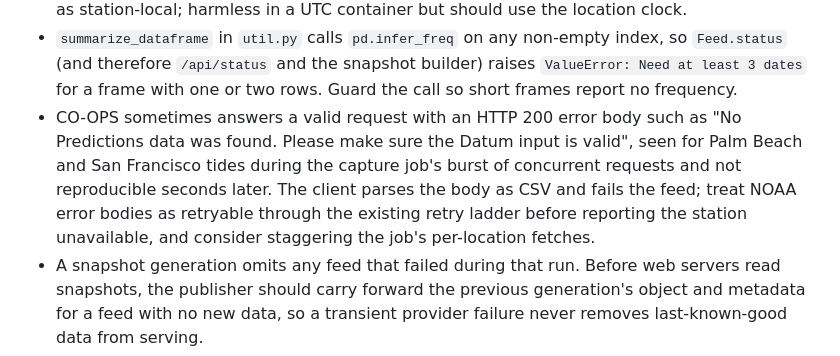
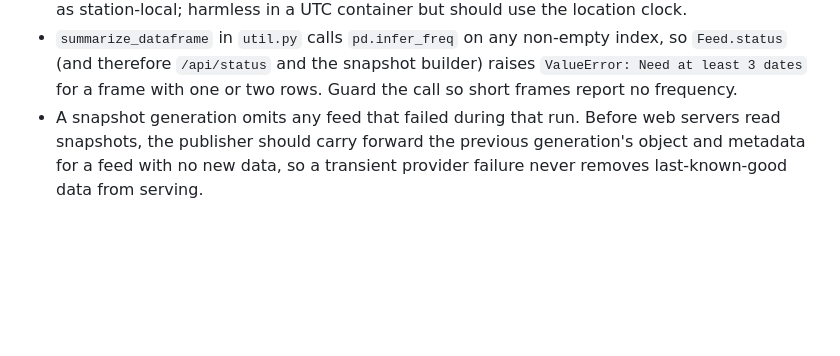
Before and after one commit to jeremywhelchel/shallweswim, a Markdown page: TODO.md, the part around the change. Rendered like a GitHub page; blank space fills up the shorter version.

Commit message:
Drop the resolved CO-OPS error-body item from TODO

```diff
--- a/TODO.md
+++ b/TODO.md
@@ -257,13 +257,6 @@ Notes:
   index, so `Feed.status` (and therefore `/api/status` and the snapshot
   builder) raises `ValueError: Need at least 3 dates` for a frame with one or
   two rows. Guard the call so short frames report no frequency.
-- CO-OPS sometimes answers a valid request with an HTTP 200 error body such as
-  "No Predictions data was found. Please make sure the Datum input is valid",
-  seen for Palm Beach and San Francisco tides during the capture job's burst
-  of concurrent requests and not reproducible seconds later. The client parses
-  the body as CSV and fails the feed; treat NOAA error bodies as retryable
-  through the existing retry ladder before reporting the station unavailable,
-  and consider staggering the job's per-location fetches.
 - A snapshot generation omits any feed that failed during that run. Before
   web servers read snapshots, the publisher should carry forward the previous
   generation's object and metadata for a feed with no new data, so a transient
```
